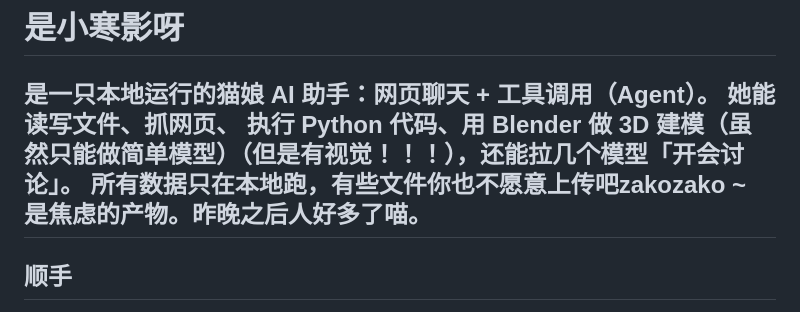
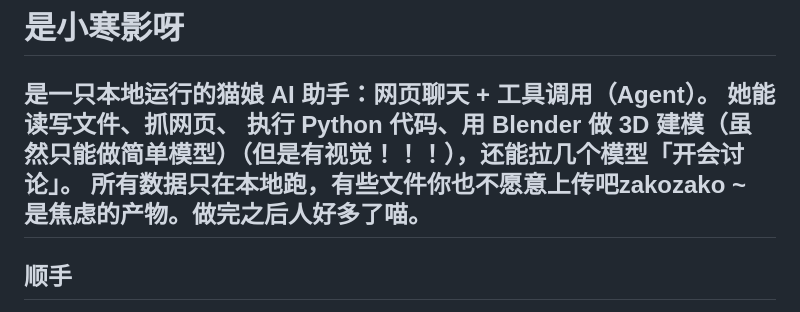
Before and after one commit to Truimphantly/xiaohanying, a Markdown page: README.md, the part around the change. Rendered like a GitHub page.

Commit message:
Update README.md
Updated text in README.md for clarity.

```diff
--- a/README.md
+++ b/README.md
@@ -5,7 +5,7 @@
 执行 Python 代码、用 Blender 做 3D 建模（虽然只能做简单模型）（但是有视觉！！！），还能拉几个模型「开会讨论」。
 所有数据只在本地跑，有些文件你也不愿意上传吧zakozako
 ~
-是焦虑的产物。昨晚之后人好多了喵。
+是焦虑的产物。做完之后人好多了喵。
 ---
 
 ## 顺手
```
